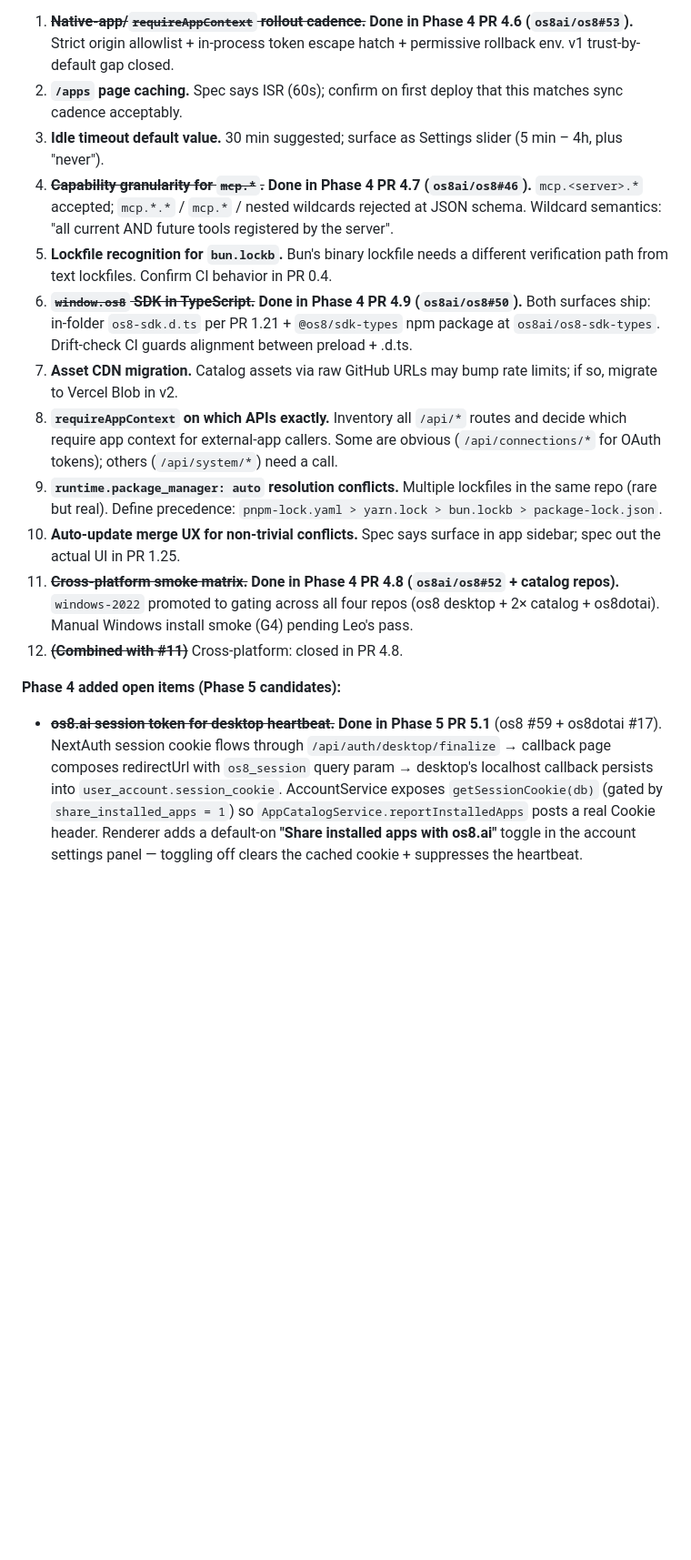
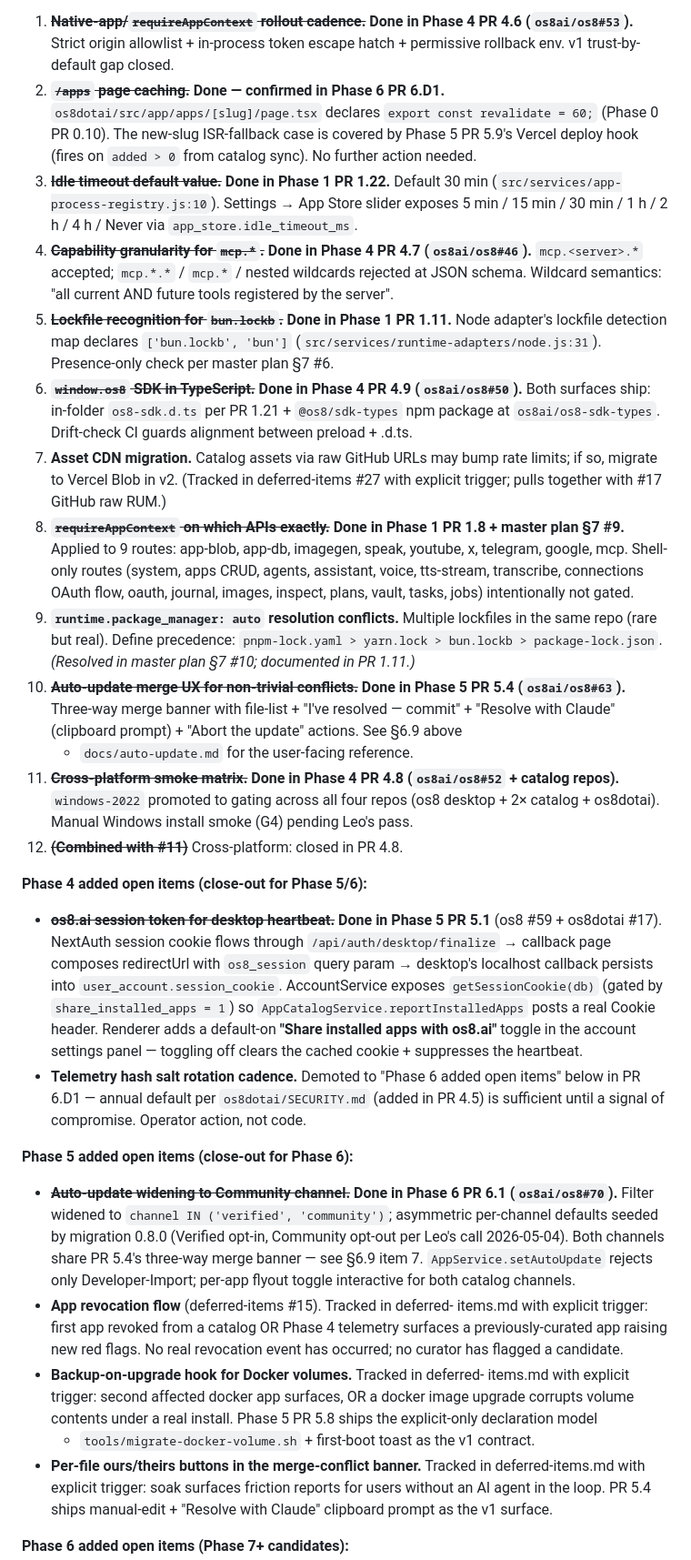
Before and after one commit to os8ai/os8, a Markdown page: docs/app-store-spec.md, the part around one of its changes. Shown at 91% size. Rendered like a GitHub page; blank space fills up the shorter version.

```diff
--- a/docs/app-store-spec.md
+++ b/docs/app-store-spec.md
@@ -1484,28 +1513,48 @@ Genuinely open:
    Phase 4 PR 4.6 (`os8ai/os8#53`).** Strict origin allowlist + in-process
    token escape hatch + permissive rollback env. v1 trust-by-default
    gap closed.
-2. **`/apps` page caching.** Spec says ISR (60s); confirm on first deploy that this matches sync cadence acceptably.
-3. **Idle timeout default value.** 30 min suggested; surface as Settings slider (5 min – 4h, plus "never").
+2. ~~**`/apps` page caching.**~~ **Done — confirmed in Phase 6 PR 6.D1.**
+   `os8dotai/src/app/apps/[slug]/page.tsx` declares `export const
+   revalidate = 60;` (Phase 0 PR 0.10). The new-slug ISR-fallback
+   case is covered by Phase 5 PR 5.9's Vercel deploy hook (fires on
+   `added > 0` from catalog sync). No further action needed.
+3. ~~**Idle timeout default value.**~~ **Done in Phase 1 PR 1.22.**
+   Default 30 min (`src/services/app-process-registry.js:10`).
+   Settings → App Store slider exposes 5 min / 15 min / 30 min /
+   1 h / 2 h / 4 h / Never via `app_store.idle_timeout_ms`.
 4. ~~**Capability granularity for `mcp.*`.**~~ **Done in Phase 4 PR 4.7
    (`os8ai/os8#46`).** `mcp.<server>.*` accepted; `mcp.*.*` / `mcp.*` /
    nested wildcards rejected at JSON schema. Wildcard semantics:
    "all current AND future tools registered by the server".
-5. **Lockfile recognition for `bun.lockb`.** Bun's binary lockfile needs a different verification path from text lockfiles. Confirm CI behavior in PR 0.4.
+5. ~~**Lockfile recognition for `bun.lockb`.**~~ **Done in Phase 1 PR 1.11.**
+   Node adapter's lockfile detection map declares `['bun.lockb', 'bun']`
+   (`src/services/runtime-adapters/node.js:31`). Presence-only check
+   per master plan §7 #6.
 6. ~~**`window.os8` SDK in TypeScript.**~~ **Done in Phase 4 PR 4.9
    (`os8ai/os8#50`).** Both surfaces ship: in-folder `os8-sdk.d.ts`
    per PR 1.21 + `@os8/sdk-types` npm package at `os8ai/os8-sdk-types`.
    Drift-check CI guards alignment between preload + .d.ts.
-7. **Asset CDN migration.** Catalog assets via raw GitHub URLs may bump rate limits; if so, migrate to Vercel Blob in v2.
-8. **`requireAppContext` on which APIs exactly.** Inventory all `/api/*` routes and decide which require app context for external-app callers. Some are obvious (`/api/connections/*` for OAuth tokens); others (`/api/system/*`) need a call.
-9. **`runtime.package_manager: auto` resolution conflicts.** Multiple lockfiles in the same repo (rare but real). Define precedence: `pnpm-lock.yaml > yarn.lock > bun.lockb > package-lock.json`.
-10. **Auto-update merge UX for non-trivial conflicts.** Spec says surface in app sidebar; spec out the actual UI in PR 1.25.
+7. **Asset CDN migration.** Catalog assets via raw GitHub URLs may bump rate limits; if so, migrate to Vercel Blob in v2. (Tracked in deferred-items #27 with explicit trigger; pulls together with #17 GitHub raw RUM.)
+8. ~~**`requireAppContext` on which APIs exactly.**~~ **Done in
+   Phase 1 PR 1.8 + master plan §7 #9.** Applied to 9 routes:
+   app-blob, app-db, imagegen, speak, youtube, x, telegram, google,
+   mcp. Shell-only routes (system, apps CRUD, agents, assistant,
+   voice, tts-stream, transcribe, connections OAuth flow, oauth,
+   journal, images, inspect, plans, vault, tasks, jobs) intentionally
+   not gated.
+9. **`runtime.package_manager: auto` resolution conflicts.** Multiple lockfiles in the same repo (rare but real). Define precedence: `pnpm-lock.yaml > yarn.lock > bun.lockb > package-lock.json`. *(Resolved in master plan §7 #10; documented in PR 1.11.)*
+10. ~~**Auto-update merge UX for non-trivial conflicts.**~~ **Done in
+    Phase 5 PR 5.4 (`os8ai/os8#63`).** Three-way merge banner with
+    file-list + "I've resolved — commit" + "Resolve with Claude"
+    (clipboard prompt) + "Abort the update" actions. See §6.9 above
+    + `docs/auto-update.md` for the user-facing reference.
 11. ~~**Cross-platform smoke matrix.**~~ **Done in Phase 4 PR 4.8
     (`os8ai/os8#52` + catalog repos).** `windows-2022` promoted to gating
     across all four repos (os8 desktop + 2× catalog + os8dotai). Manual
     Windows install smoke (G4) pending Leo's pass.
 12. ~~**(Combined with #11)**~~ Cross-platform: closed in PR 4.8.
 
-**Phase 4 added open items (Phase 5 candidates):**
+**Phase 4 added open items (close-out for Phase 5/6):**
 
 - ~~**os8.ai session token for desktop heartbeat.**~~ **Done in
   Phase 5 PR 5.1** (os8 #59 + os8dotai #17). NextAuth session cookie
@@ -1517,4 +1566,38 @@ Genuinely open:
   header. Renderer adds a default-on **"Share installed apps with
   os8.ai"** toggle in the account settings panel — toggling off
   clears the cached cookie + suppresses the heartbeat.
+- **Telemetry hash salt rotation cadence.** Demoted to "Phase 6 added
+  open items" below in PR 6.D1 — annual default per
+  `os8dotai/SECURITY.md` (added in PR 4.5) is sufficient until a
+  signal of compromise. Operator action, not code.
+
+**Phase 5 added open items (close-out for Phase 6):**
+
+- ~~**Auto-update widening to Community channel.**~~ **Done in
+  Phase 6 PR 6.1 (`os8ai/os8#70`).** Filter widened to
+  `channel IN ('verified', 'community')`; asymmetric per-channel
+  defaults seeded by migration 0.8.0 (Verified opt-in, Community
+  opt-out per Leo's call 2026-05-04). Both channels share PR 5.4's
+  three-way merge banner — see §6.9 item 7. `AppService.setAutoUpdate`
+  rejects only Developer-Import; per-app flyout toggle interactive
+  for both catalog channels.
+- **App revocation flow** (deferred-items #15). Tracked in deferred-
+  items.md with explicit trigger: first app revoked from a catalog
+  OR Phase 4 telemetry surfaces a previously-curated app raising
+  new red flags. No real revocation event has occurred; no curator
+  has flagged a candidate.
+- **Backup-on-upgrade hook for Docker volumes.** Tracked in deferred-
+  items.md with explicit trigger: second affected docker app surfaces,
+  OR a docker image upgrade corrupts volume contents under a real
+  install. Phase 5 PR 5.8 ships the explicit-only declaration model
+  + `tools/migrate-docker-volume.sh` + first-boot toast as the v1
+  contract.
+- **Per-file ours/theirs buttons in the merge-conflict banner.**
+  Tracked in deferred-items.md with explicit trigger: soak surfaces
+  friction reports for users without an AI agent in the loop. PR 5.4
+  ships manual-edit + "Resolve with Claude" clipboard prompt as the
+  v1 surface.
+
+**Phase 6 added open items (Phase 7+ candidates):**
+
 - **Telemetry hash salt rotation cadence.** Annual default per
```
Also changed, not shown: other parts of docs/app-store-spec.md (+38 -24 lines), docs/app-store-plan.md (+31 -0 lines).
